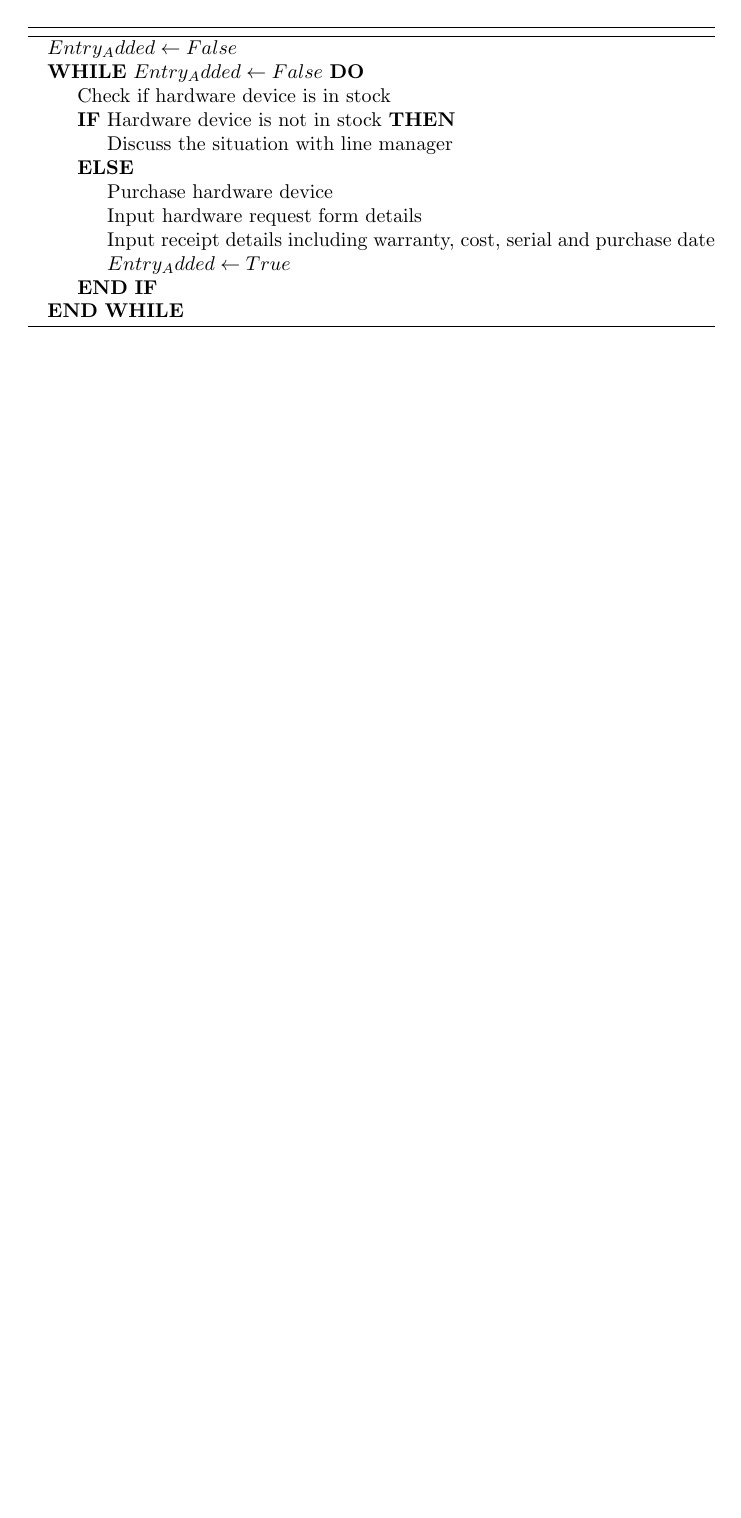
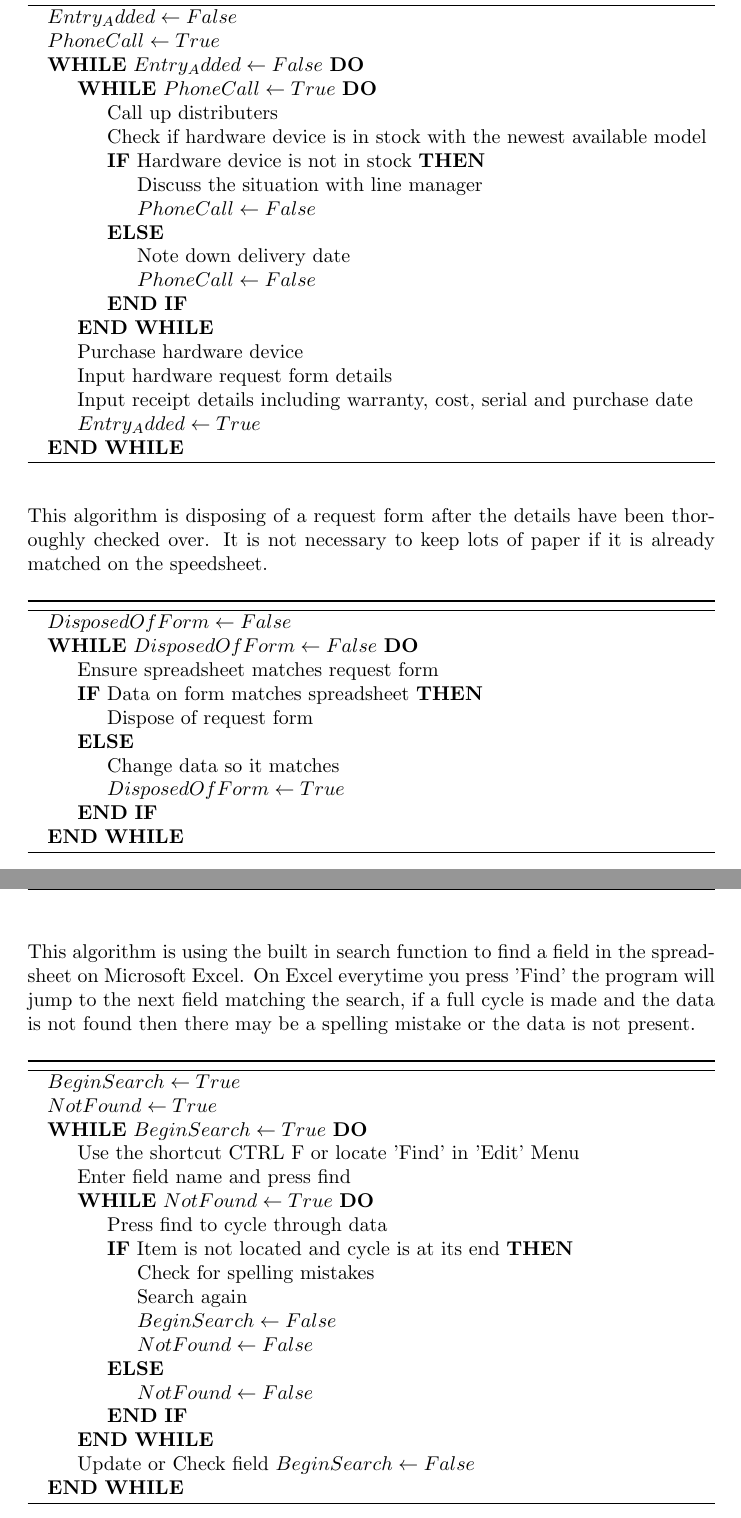
Before and after one commit to JoshDingri/ComputingCoursework, a LaTeX document (Coursework/coursework.tex, which reads Coursework/Analysis/analysis.tex): part of page 12 of 55 before the commit and two parts of pages 13 and 14 of 57 after it, the two joined at a grey line, cut so that both start at the same text, the shorter picture padded with empty space. Compiled offline with pdfLaTeX.

Commit message:
8 left to do

```diff
--- a/Coursework/Analysis/analysis.tex
+++ b/Coursework/Analysis/analysis.tex
@@ -98,17 +125,68 @@ IT Staff Member                       & Purchase Date                      & 11/
 \begin{algorithm}[H]
 \begin{algorithmic}
 \State $Entry_Added \leftarrow False$
+\State $PhoneCall \leftarrow True$
 \While{$Entry_Added \leftarrow False$}
-	\State Check if hardware device is in stock
+	\While{$PhoneCall \leftarrow True$}
+		\State Call up distributers
+		\State Check if hardware device is in stock with the newest available model
 		\If {Hardware device is not in stock}
 			\State Discuss the situation with line manager
+			\State  $PhoneCall \leftarrow False$
 		\Else
+			\State Note down delivery date
+			\State  $PhoneCall \leftarrow False$
+		\EndIf
+	\EndWhile
 	\State Purchase hardware device
 	\State Input hardware request form details
 	\State Input receipt details including warranty, cost, serial and purchase date
 	\State $Entry_Added \leftarrow True$
+\EndWhile
+\end{algorithmic}
+\end{algorithm}
+
+This algorithm is disposing of a request form after the details have been thoroughly checked over. It is not necessary to keep lots of paper if it is already matched on the speedsheet.
+
+\begin{algorithm}[H]
+\begin{algorithmic}
+\State $DisposedOfForm  \leftarrow False$
+\While{$DisposedOfForm \leftarrow False$}
+	\State Ensure spreadsheet matches request form
+	\If {Data on form matches spreadsheet}
+		\State Dispose of request form
+	\Else
+		\State Change data so it matches
+\State $DisposedOfForm \leftarrow True$
 \EndIf
 \EndWhile
+\end{algorithmic}
+\end{algorithm}
+
+This algorithm is using the built in search function to find a field in the spreadsheet on Microsoft Excel. On Excel everytime you press 'Find' the program will jump to the next field matching the search, if a full cycle is made and the data is not found then there may be a spelling mistake or the data is not present.
+
+\begin{algorithm}[H]
+\begin{algorithmic}
+\State$BeginSearch \leftarrow True$
+\State$NotFound \leftarrow True$
+\While{$BeginSearch \leftarrow True$}
+	\State Use the shortcut CTRL F or locate 'Find' in 'Edit' Menu
+	\State Enter field name and press find
+	\While{$NotFound \leftarrow True$}
+		\State Press find to cycle through data
+		\If {Item is not located and cycle is at its end}
+			\State Check for spelling mistakes
+			\State Search again
+			\State $BeginSearch \leftarrow False$
+			\State $NotFound \leftarrow False$
+		\Else
+			\State $NotFound \leftarrow False$
+		\EndIf
+	\EndWhile
+	\State Update or Check field
+	$BeginSearch \leftarrow False$
+\EndWhile
+
 \end{algorithmic}
 \end{algorithm}
 
```
Also changed, not shown: Coursework/Analysis/analysis.tex (38 more changed lines), 1 other file. Lines whose indentation alone changed are shown as unchanged.
